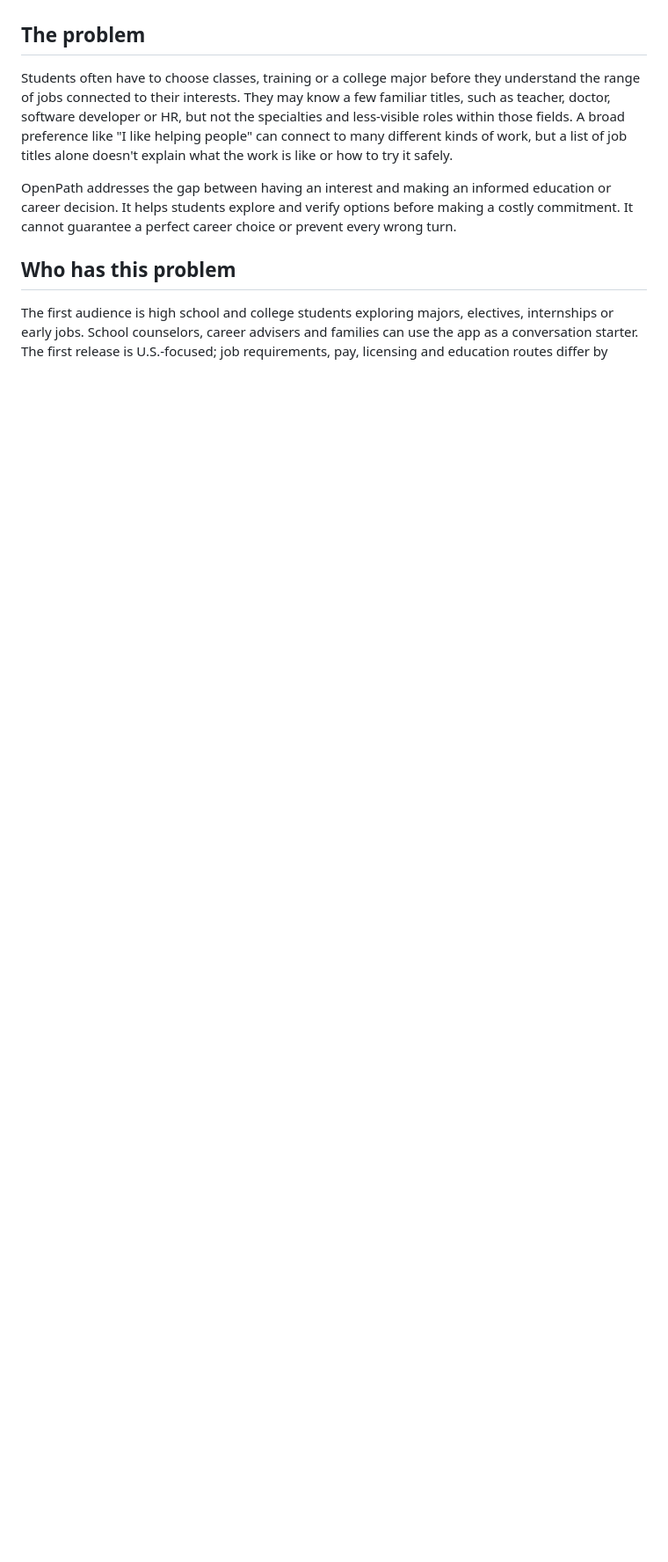
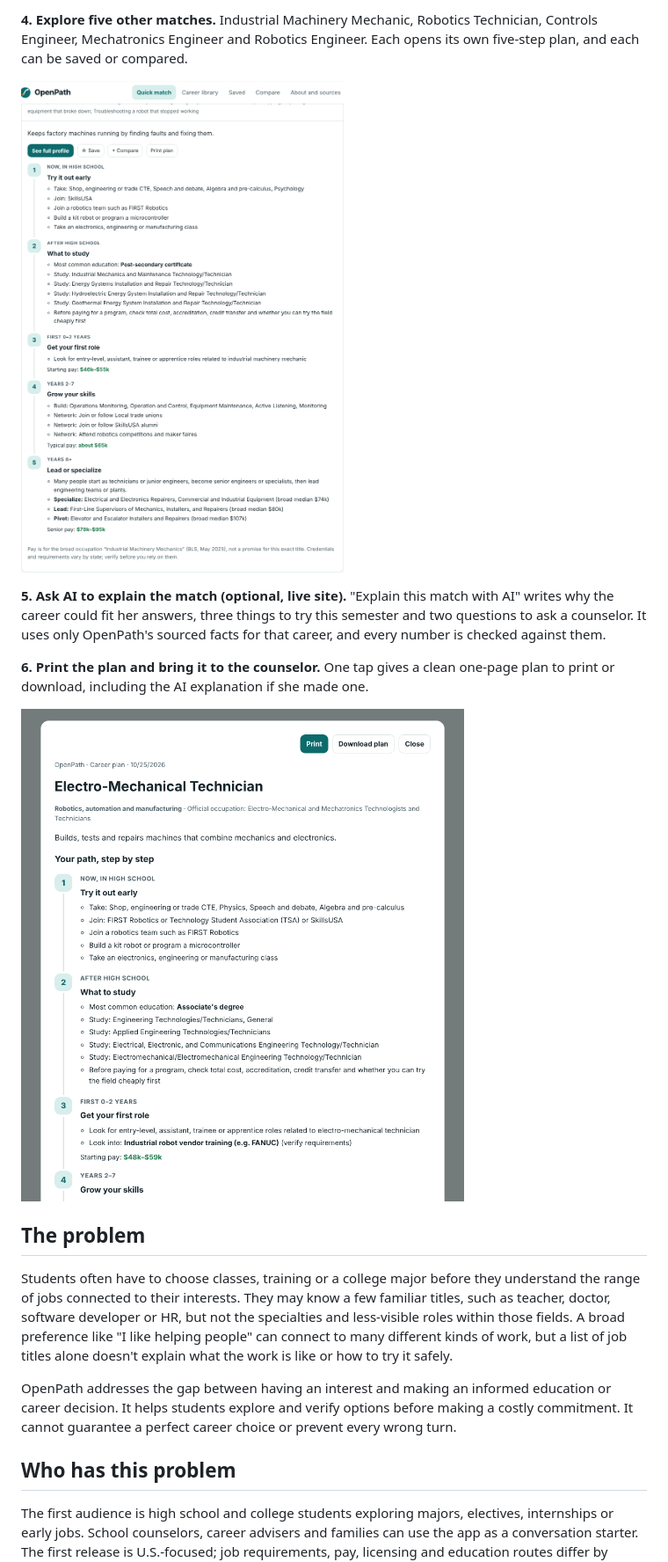
Before and after one commit to ble-fortinet/OCI-Hackathon, a Markdown page: Hackathon Submission.md, the part around one of its changes. Shown at 88% size. Drawn GitHub-style; pictures changed too: docs/walkthrough/4-other-match.png (added), docs/walkthrough/5-printable-plan.png (added); blank space fills up the shorter version.

```diff
--- a/Hackathon Submission.md
+++ b/Hackathon Submission.md
@@ -15,3 +43,12 @@ OpenPath helps students explore careers they may not know to search for yet. In
+**4. Explore five other matches.** Industrial Machinery Mechanic, Robotics Technician, Controls Engineer, Mechatronics Engineer and Robotics Engineer. Each opens its own five-step plan, and each can be saved or compared.
+
+![Another match opened](docs/walkthrough/4-other-match.png)
+
+**5. Ask AI to explain the match (optional, live site).** "Explain this match with AI" writes why the career could fit her answers, three things to try this semester and two questions to ask a counselor. It uses only OpenPath's sourced facts for that career, and every number is checked against them.
+
+**6. Print the plan and bring it to the counselor.** One tap gives a clean one-page plan to print or download, including the AI explanation if she made one.
+
+![Printable plan](docs/walkthrough/5-printable-plan.png)
 
 ## The problem
 
```
Also changed, not shown: other parts of Hackathon Submission.md (+77 -15 lines), README.md (+2 -0 lines), submission-drafts/Hackathon Submission - before judge round 2.md (added, +197 -0 lines), docs/walkthrough/1-pick-areas.png (added), docs/walkthrough/2-question.png (added), docs/walkthrough/3-top-match-and-path.png (added), 2 other files.
